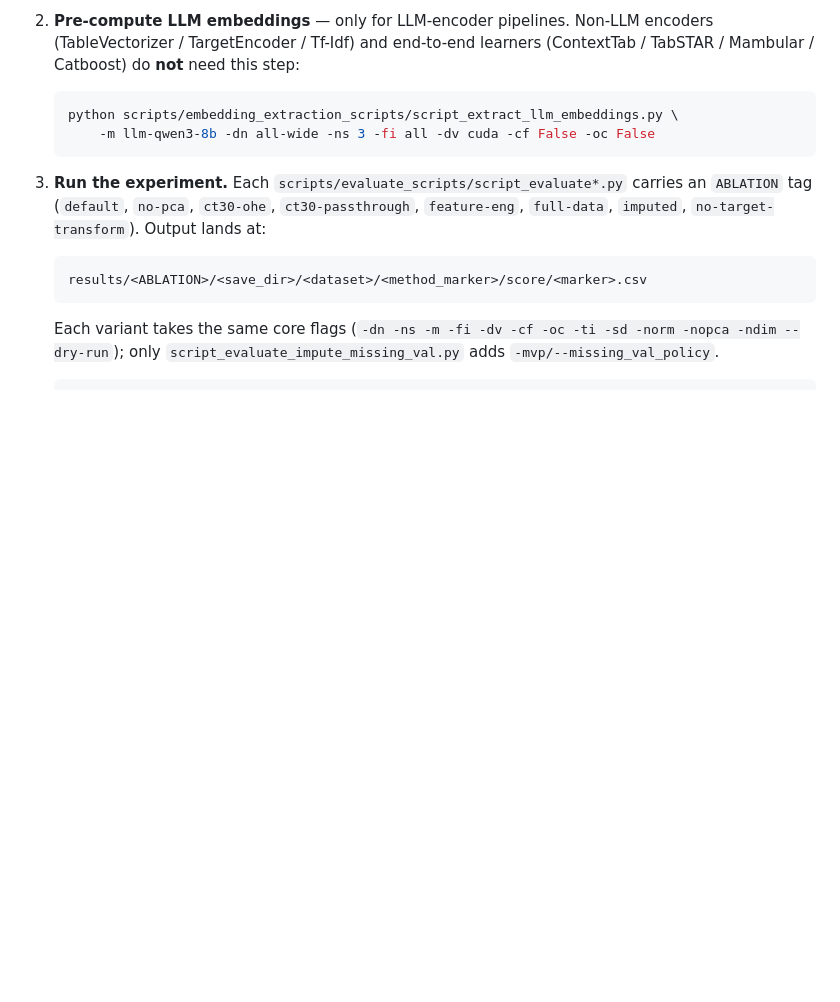
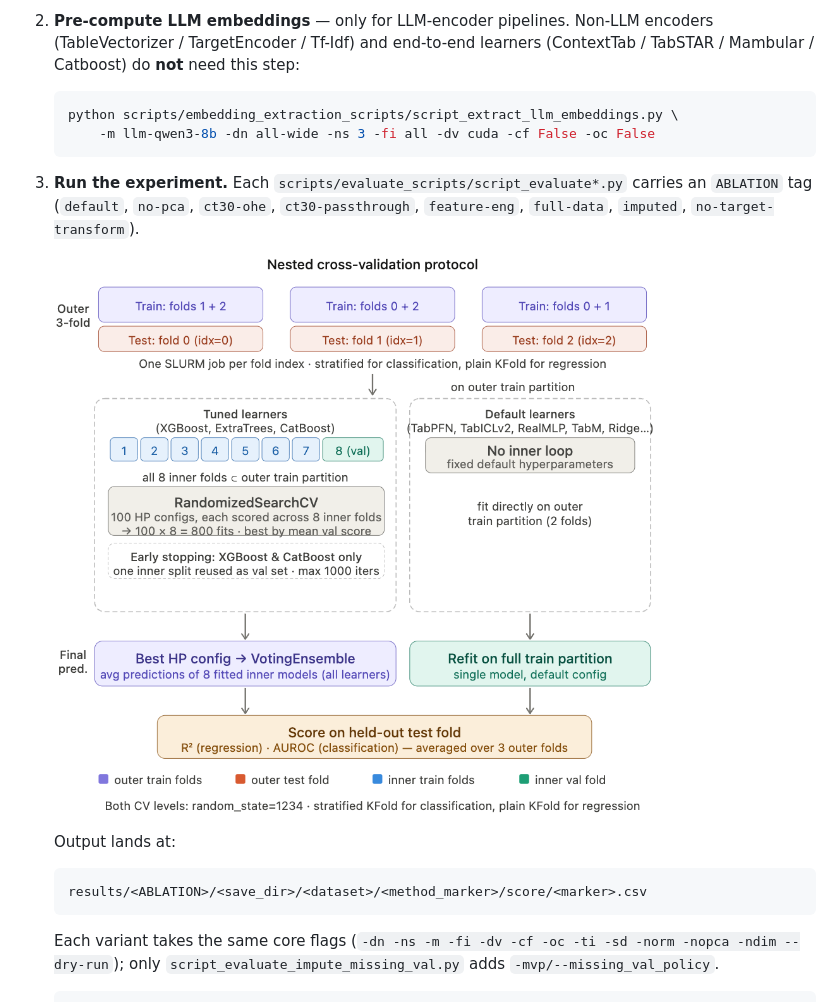
Before and after one commit to soda-inria/strable, a Markdown page: README.md, the part around the change. GitHub-like rendering; pictures changed too: figures/strable_cv_protocol.png (added); blank space fills up the shorter version.

Commit message:
adding strable cv protocol

````diff
--- a/README.md
+++ b/README.md
@@ -150,7 +150,11 @@ Required only to reproduce the cross-benchmark appendix Figure E.1.
    python scripts/embedding_extraction_scripts/script_extract_llm_embeddings.py \
        -m llm-qwen3-8b -dn all-wide -ns 3 -fi all -dv cuda -cf False -oc False
    ```
-3. **Run the experiment.** Each `scripts/evaluate_scripts/script_evaluate*.py` carries an `ABLATION` tag (`default`, `no-pca`, `ct30-ohe`, `ct30-passthrough`, `feature-eng`, `full-data`, `imputed`, `no-target-transform`). Output lands at:
+3. **Run the experiment.** Each `scripts/evaluate_scripts/script_evaluate*.py` carries an `ABLATION` tag (`default`, `no-pca`, `ct30-ohe`, `ct30-passthrough`, `feature-eng`, `full-data`, `imputed`, `no-target-transform`).
+
+   ![STRABLE cross-validation protocol](figures/strable_cv_protocol.png)
+
+   Output lands at:
 
    ```
    results/<ABLATION>/<save_dir>/<dataset>/<method_marker>/score/<marker>.csv
````
